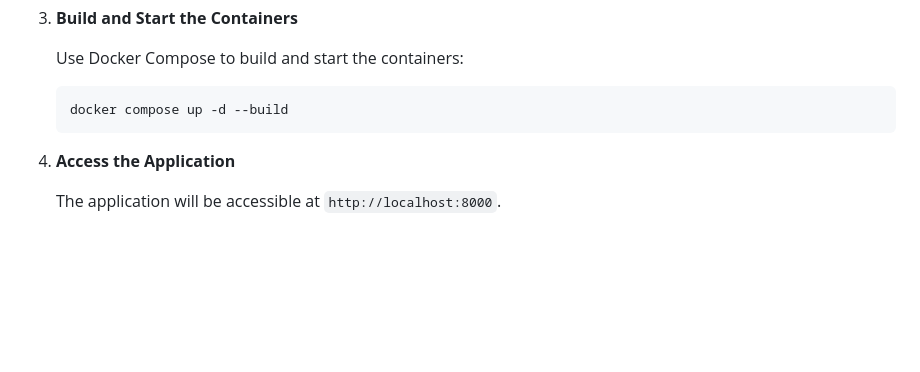
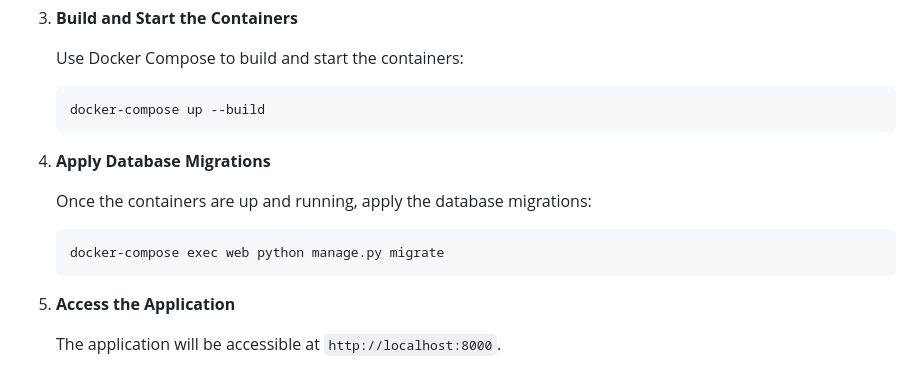
Before and after one commit to omarshindy/solutions42, a Markdown page: README.md, the part around one of its changes. Drawn GitHub-style; blank space fills up the shorter version.

````diff
--- a/README.md
+++ b/README.md
@@ -93,7 +93,15 @@ To run the project using Docker, follow these steps:
    Use Docker Compose to build and start the containers:
 
    ```bash
-   docker compose up -d --build
+   docker-compose up --build
+   ```
+
+4. **Apply Database Migrations**
+
+   Once the containers are up and running, apply the database migrations:
+
+   ```bash
+   docker-compose exec web python manage.py migrate
    ```
 
 5. **Access the Application**
````
Also changed, not shown: other parts of README.md (+40 -1 lines).
